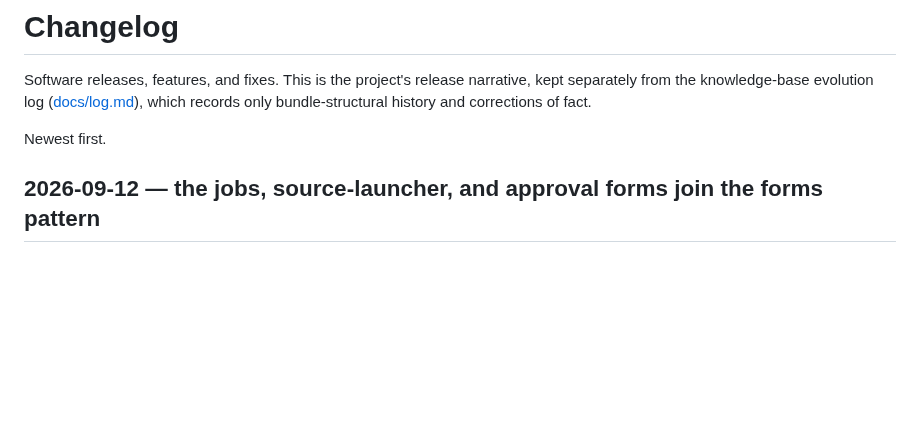
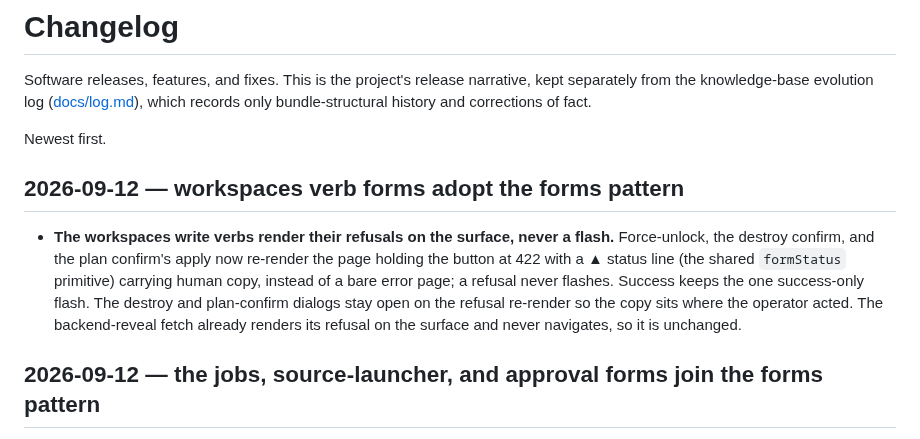
Before and after one commit to agync/exocomp, a Markdown page: docs/operations/CHANGELOG.md, the part around the change. GitHub-like rendering; blank space fills up the shorter version.

Commit message:
docs: changelog for workspace verb refusals

```diff
--- a/docs/operations/CHANGELOG.md
+++ b/docs/operations/CHANGELOG.md
@@ -5,6 +5,18 @@ kept separately from the knowledge-base evolution log ([docs/log.md](../log.md))
 which records only bundle-structural history and corrections of fact.
 
 Newest first.
+
+## 2026-09-12 — workspaces verb forms adopt the forms pattern
+
+- **The workspaces write verbs render their refusals on the surface, never a
+  flash.** Force-unlock, the destroy confirm, and the plan confirm's apply now
+  re-render the page holding the button at 422 with a ▲ status line (the shared
+  `formStatus` primitive) carrying human copy, instead of a bare error page; a
+  refusal never flashes. Success keeps the one success-only flash. The destroy
+  and plan-confirm dialogs stay open on the refusal re-render so the copy sits
+  where the operator acted. The backend-reveal fetch already renders its
+  refusal on the surface and never navigates, so it is unchanged.
+
 
 ## 2026-09-12 — the jobs, source-launcher, and approval forms join the forms pattern
 
```
